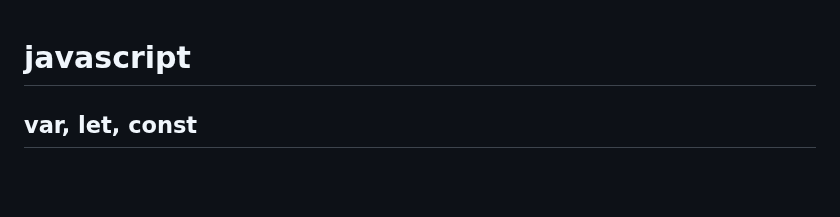
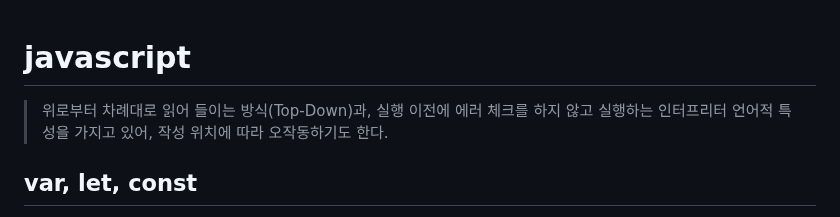
Before and after one commit to JeHa-An/KOSTA, a Markdown page: FrontEnd/javascript문법.md, the part around the change. Rendered like a GitHub page; blank space fills up the shorter version.

Commit message:
Update javascript문법.md
javascript 특징 추가

```diff
--- a/FrontEnd/javascript문법.md
+++ b/FrontEnd/javascript문법.md
@@ -1,5 +1,5 @@
 # javascript
-
+> 위로부터 차례대로 읽어 들이는 방식(Top-Down)과, 실행 이전에 에러 체크를 하지 않고 실행하는 인터프리터 언어적 특성을 가지고 있어, 작성 위치에 따라 오작동하기도 한다.
 ## var, let, const
 - var : 예전 JavaScript Version에서 사용하던 것 버전 호환을 위해서 존재하고 있음.
 - let : var 선언에 대한 개선을 반영한 것
```
